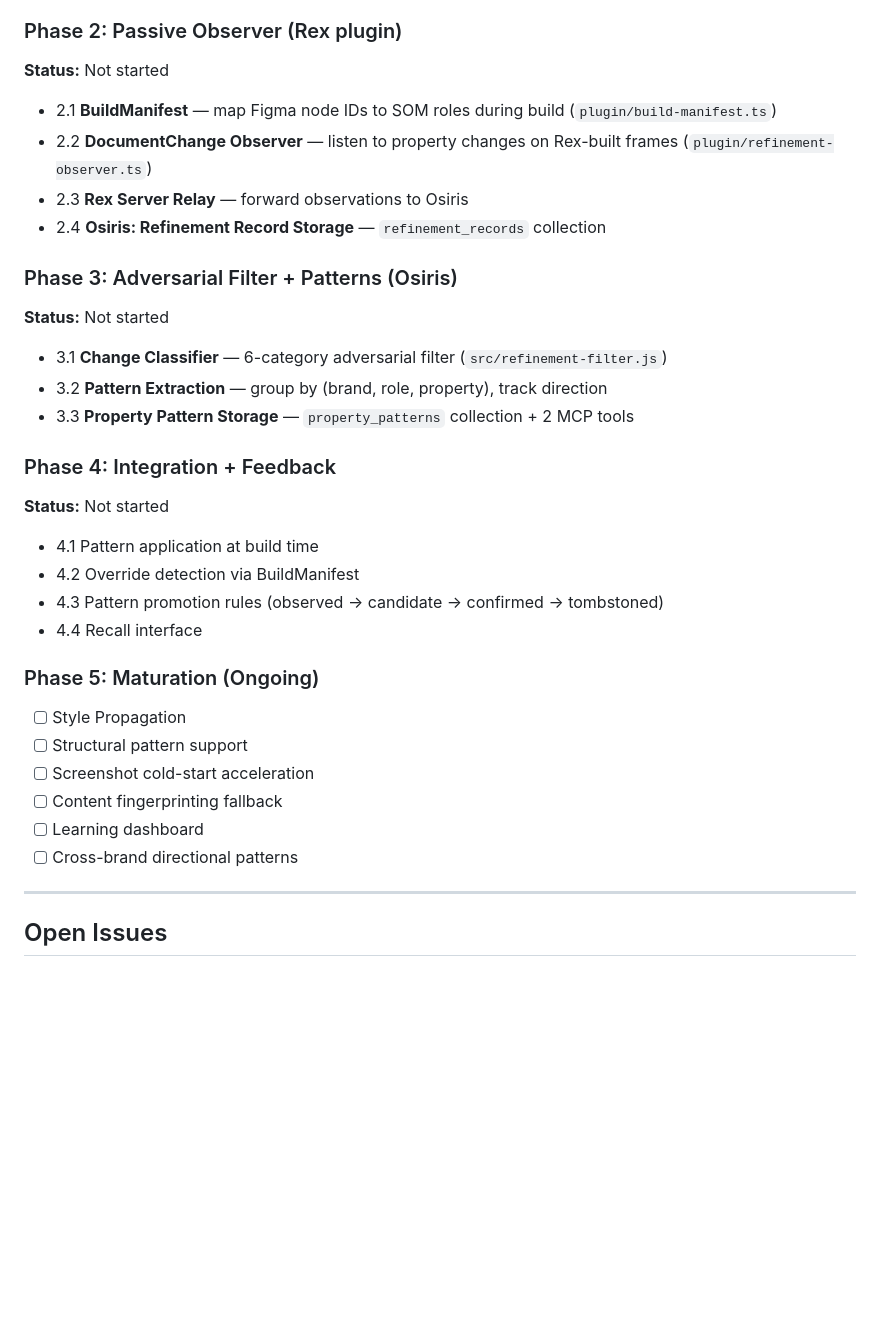
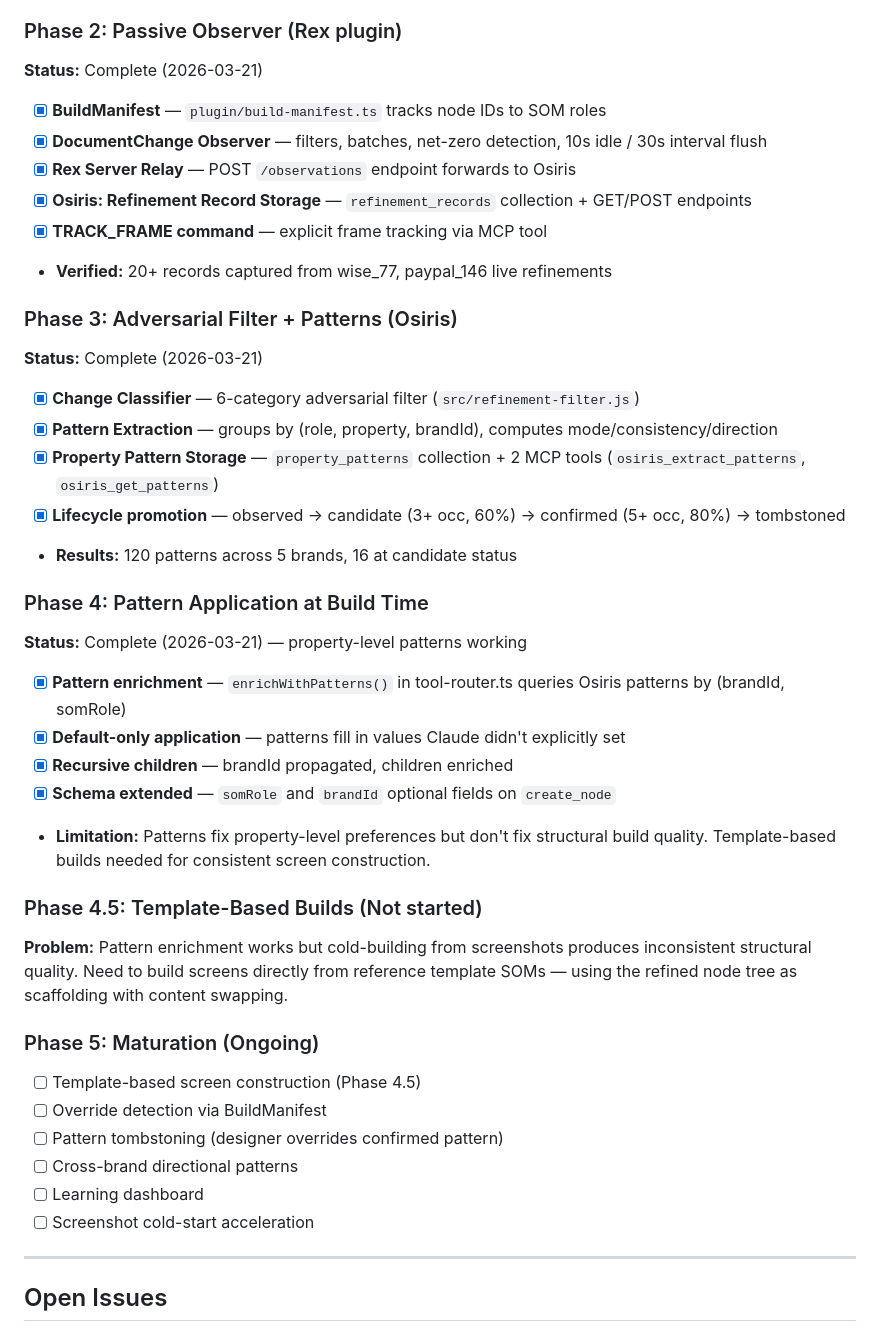
Before and after one commit to jpdguzman-frost/hephaestus, a Markdown page: specs/ROADMAP-REFINEMENT-LEARNING.md, the part around the change. Drawn GitHub-style; blank space fills up the shorter version.

Commit message:
Update roadmap — Phases 2-4 complete, add Phase 4.5 for template builds
Co-Authored-By: Claude Opus 4.6 (1M context) <noreply@anthropic.com>

```diff
--- a/specs/ROADMAP-REFINEMENT-LEARNING.md
+++ b/specs/ROADMAP-REFINEMENT-LEARNING.md
@@ -40,32 +40,40 @@
 **Also fixed:** Osiris SOM validator now accepts INSTANCE, VECTOR, GROUP, COMPONENT node types + normalizes roleCategories (navigation→structure, unknown→decorative)
 
 ### Phase 2: Passive Observer (Rex plugin)
-**Status:** Not started
-- 2.1 **BuildManifest** — map Figma node IDs to SOM roles during build (`plugin/build-manifest.ts`)
-- 2.2 **DocumentChange Observer** — listen to property changes on Rex-built frames (`plugin/refinement-observer.ts`)
-- 2.3 **Rex Server Relay** — forward observations to Osiris
-- 2.4 **Osiris: Refinement Record Storage** — `refinement_records` collection
+**Status:** Complete (2026-03-21)
+- [x] **BuildManifest** — `plugin/build-manifest.ts` tracks node IDs to SOM roles
+- [x] **DocumentChange Observer** — filters, batches, net-zero detection, 10s idle / 30s interval flush
+- [x] **Rex Server Relay** — POST `/observations` endpoint forwards to Osiris
+- [x] **Osiris: Refinement Record Storage** — `refinement_records` collection + GET/POST endpoints
+- [x] **TRACK_FRAME command** — explicit frame tracking via MCP tool
+- **Verified:** 20+ records captured from wise_77, paypal_146 live refinements
 
 ### Phase 3: Adversarial Filter + Patterns (Osiris)
-**Status:** Not started
-- 3.1 **Change Classifier** — 6-category adversarial filter (`src/refinement-filter.js`)
-- 3.2 **Pattern Extraction** — group by (brand, role, property), track direction
-- 3.3 **Property Pattern Storage** — `property_patterns` collection + 2 MCP tools
+**Status:** Complete (2026-03-21)
+- [x] **Change Classifier** — 6-category adversarial filter (`src/refinement-filter.js`)
+- [x] **Pattern Extraction** — groups by (role, property, brandId), computes mode/consistency/direction
+- [x] **Property Pattern Storage** — `property_patterns` collection + 2 MCP tools (`osiris_extract_patterns`, `osiris_get_patterns`)
+- [x] **Lifecycle promotion** — observed → candidate (3+ occ, 60%) → confirmed (5+ occ, 80%) → tombstoned
+- **Results:** 120 patterns across 5 brands, 16 at candidate status
 
-### Phase 4: Integration + Feedback
-**Status:** Not started
-- 4.1 Pattern application at build time
-- 4.2 Override detection via BuildManifest
-- 4.3 Pattern promotion rules (observed → candidate → confirmed → tombstoned)
-- 4.4 Recall interface
+### Phase 4: Pattern Application at Build Time
+**Status:** Complete (2026-03-21) — property-level patterns working
+- [x] **Pattern enrichment** — `enrichWithPatterns()` in tool-router.ts queries Osiris patterns by (brandId, somRole)
+- [x] **Default-only application** — patterns fill in values Claude didn't explicitly set
+- [x] **Recursive children** — brandId propagated, children enriched
+- [x] **Schema extended** — `somRole` and `brandId` optional fields on `create_node`
+- **Limitation:** Patterns fix property-level preferences but don't fix structural build quality. Template-based builds needed for consistent screen construction.
+
+### Phase 4.5: Template-Based Builds (Not started)
+**Problem:** Pattern enrichment works but cold-building from screenshots produces inconsistent structural quality. Need to build screens directly from reference template SOMs — using the refined node tree as scaffolding with content swapping.
 
 ### Phase 5: Maturation (Ongoing)
-- [ ] Style Propagation
-- [ ] Structural pattern support
+- [ ] Template-based screen construction (Phase 4.5)
+- [ ] Override detection via BuildManifest
+- [ ] Pattern tombstoning (designer overrides confirmed pattern)
+- [ ] Cross-brand directional patterns
+- [ ] Learning dashboard
 - [ ] Screenshot cold-start acceleration
-- [ ] Content fingerprinting fallback
-- [ ] Learning dashboard
-- [ ] Cross-brand directional patterns
 
 ---
 
```
